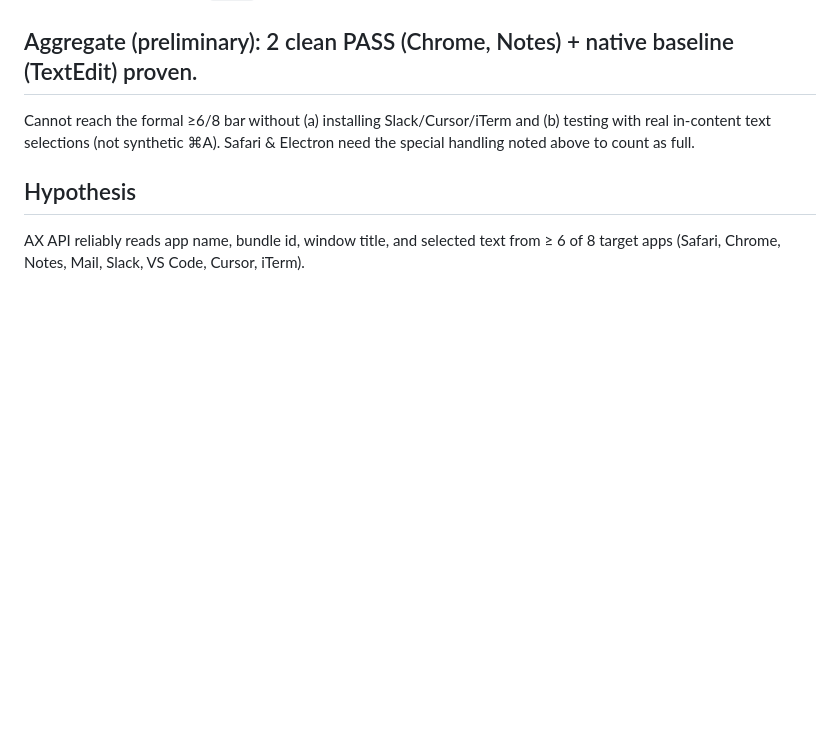
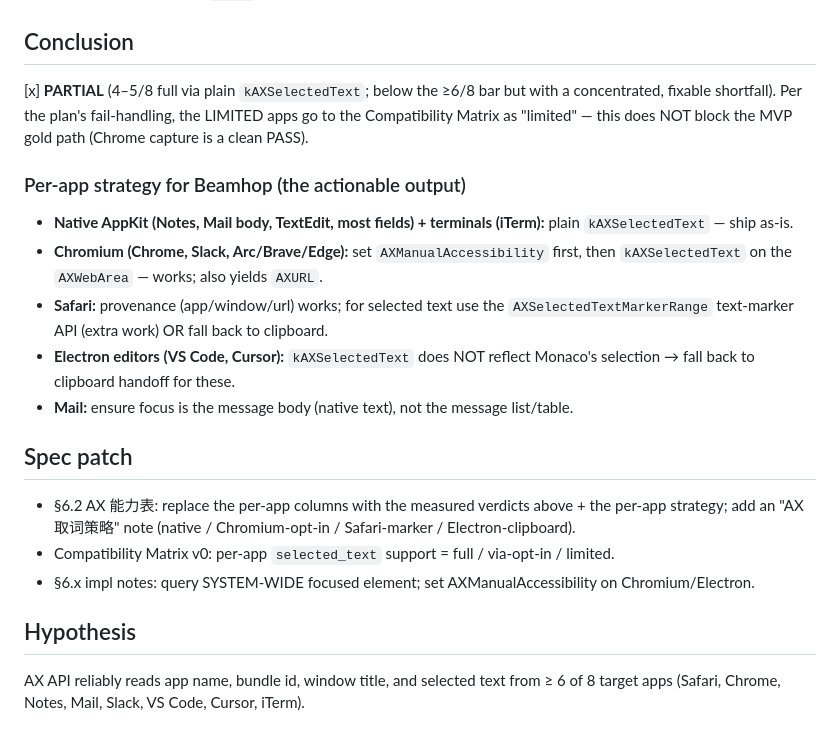
Before and after one commit to willamhou/beamhop, a Markdown page: spike/s6-ax-selected-text/notes.md, the part around one of its changes. GitHub-like rendering; blank space fills up the shorter version.

```diff
--- a/spike/s6-ax-selected-text/notes.md
+++ b/spike/s6-ax-selected-text/notes.md
@@ -40,10 +52,29 @@ on the user's *own* manual selection (the original `AXProbe` hotkey design is th
    body, plain `NSTextField`/`NSTextView`): `kAXSelectedText` works directly, Unicode-safe.
 5. URL is available via the `AXURL` attribute on web areas (Chrome + Safari confirmed).
 
-## Aggregate (preliminary): 2 clean PASS (Chrome, Notes) + native baseline (TextEdit) proven.
-Cannot reach the formal ≥6/8 bar without (a) installing Slack/Cursor/iTerm and (b) testing
-with real in-content text selections (not synthetic ⌘A). Safari & Electron need the special
-handling noted above to count as full.
+## Conclusion
+[x] **PARTIAL** (4–5/8 full via plain `kAXSelectedText`; below the ≥6/8 bar but with a
+concentrated, fixable shortfall). Per the plan's fail-handling, the LIMITED apps go to the
+Compatibility Matrix as "limited" — this does NOT block the MVP gold path (Chrome capture is
+a clean PASS).
+
+### Per-app strategy for Beamhop (the actionable output)
+- **Native AppKit (Notes, Mail body, TextEdit, most fields) + terminals (iTerm):** plain
+  `kAXSelectedText` — ship as-is.
+- **Chromium (Chrome, Slack, Arc/Brave/Edge):** set `AXManualAccessibility` first, then
+  `kAXSelectedText` on the `AXWebArea` — works; also yields `AXURL`.
+- **Safari:** provenance (app/window/url) works; for selected text use the
+  `AXSelectedTextMarkerRange` text-marker API (extra work) OR fall back to clipboard.
+- **Electron editors (VS Code, Cursor):** `kAXSelectedText` does NOT reflect Monaco's
+  selection → fall back to clipboard handoff for these.
+- **Mail:** ensure focus is the message body (native text), not the message list/table.
+
+## Spec patch
+- §6.2 AX 能力表: replace the per-app columns with the measured verdicts above + the
+  per-app strategy; add an "AX 取词策略" note (native / Chromium-opt-in / Safari-marker /
+  Electron-clipboard).
+- Compatibility Matrix v0: per-app `selected_text` support = full / via-opt-in / limited.
+- §6.x impl notes: query SYSTEM-WIDE focused element; set AXManualAccessibility on Chromium/Electron.
 
 ## Hypothesis
 AX API reliably reads app name, bundle id, window title, and selected text from
```
Also changed, not shown: other parts of spike/s6-ax-selected-text/notes.md (+28 -16 lines).
